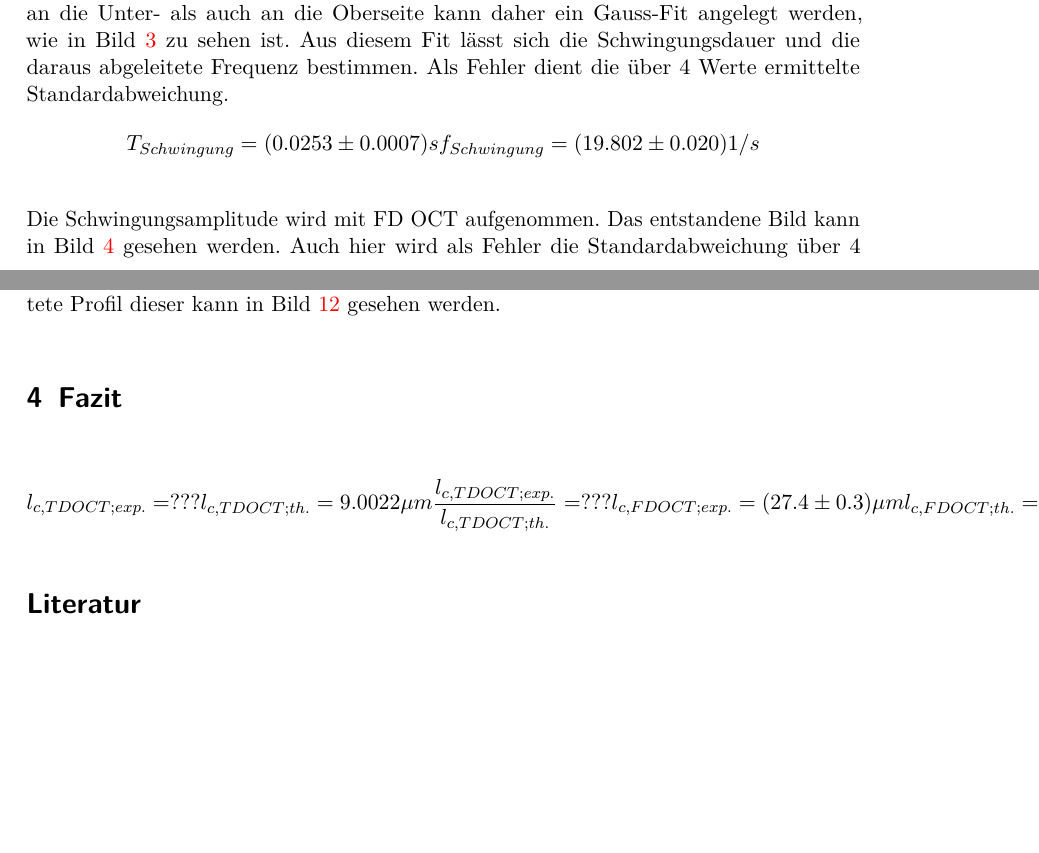
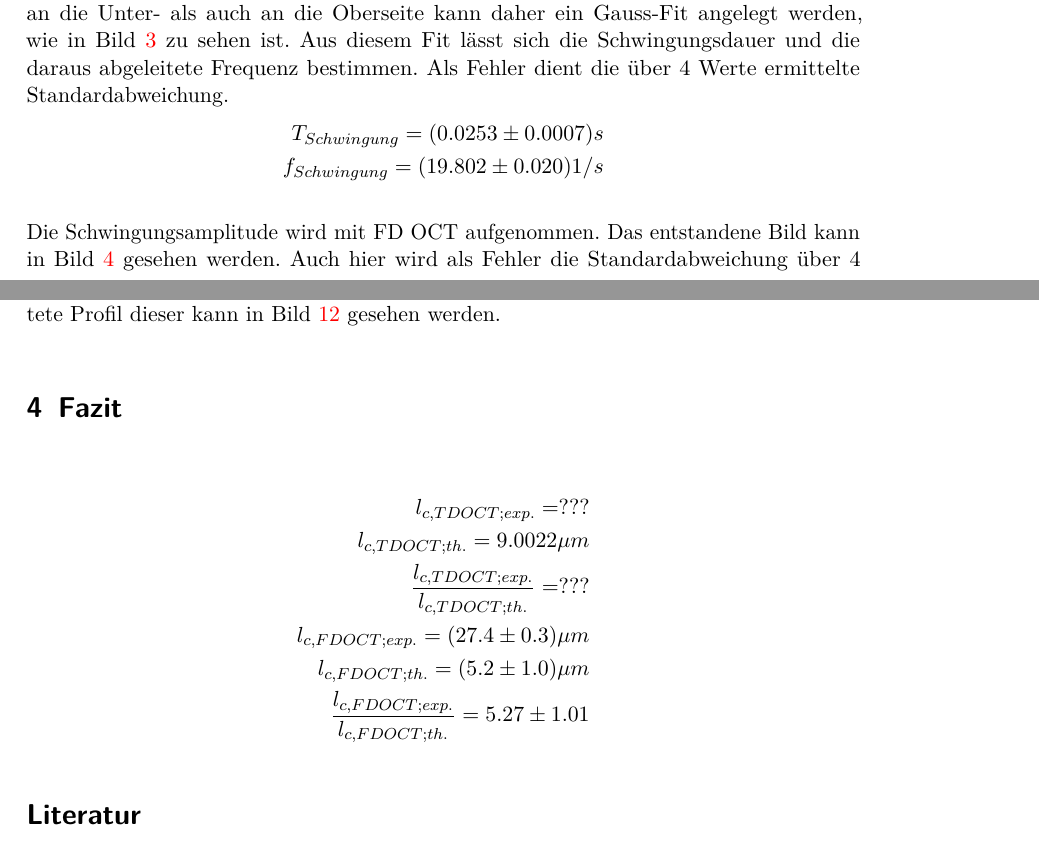
Before and after one commit to MrBlancko/FP_OCT, a LaTeX document (Tomographie.tex): two parts of pages 6 and 10 of 18, joined at a grey line, cut so that both start at the same text, the shorter picture padded with empty space. Compiled offline with pdfLaTeX; an older LaTeX class or package is replaced by its successor.

Commit message:
Nochmal Grafisch besser

```diff
--- a/Tomographie.tex
+++ b/Tomographie.tex
@@ -201,7 +201,7 @@ Längenmessungen während der Analyse: In den aufgenommenen Bildern können mit
 
 Die Frequenzfunktion wird mit der simulierten TD OCT aufgenommen. Die Einhüllende dieser Funktion (siehe Bild \ref{fig:Funktion})erinnert an zwei gegeneinander gelegte Gausskurven. Sowohl an die Unter- als auch an die Oberseite kann daher ein Gauss-Fit angelegt werden, wie in Bild \ref{fig:hull} zu sehen ist. Aus diesem Fit lässt sich die Schwingungsdauer und die daraus abgeleitete Frequenz bestimmen. Als Fehler dient die über 4 Werte ermittelte Standardabweichung.
 \begin{align*}
-T_{Schwingung} = (0.0253 \pm 0.0007) s
+T_{Schwingung} = (0.0253 \pm 0.0007) s \\
 f_{Schwingung} = (19.802 \pm 0.020) 1/s
 \end{align*}
 
@@ -395,11 +395,11 @@ Bild \ref{fig:flussbild} zeigt das Bild der Flussgeschwindigkeit im Aufnahmeger
 \section{Fazit}
 
 \begin{align*}
-l_{c, TD OCT; exp.} = ???
-l_{c, TD OCT; th.} = 9.0022 \mu m
-\frac{l_{c, TD OCT; exp.}}{l_{c, TD OCT; th.}} = ???
-l_{c, FD OCT; exp.} = (27.4 \pm 0.3) \mu m
-l_{c, FD OCT; th.} = (5.2 \pm 1.0) \mu m
+l_{c, TD OCT; exp.} = ??? \\
+l_{c, TD OCT; th.} = 9.0022 \mu m \\
+\frac{l_{c, TD OCT; exp.}}{l_{c, TD OCT; th.}} = ??? \\
+l_{c, FD OCT; exp.} = (27.4 \pm 0.3) \mu m \\
+l_{c, FD OCT; th.} = (5.2 \pm 1.0) \mu m \\
 \frac{l_{c, FD OCT; exp.}}{l_{c, FD OCT; th.}} = 5.27 \pm 1.01
 \end{align*}
 
```
Also changed, not shown: Tomographie.pdf, Tomographie.tex (2 more changed lines), 3 other files.
